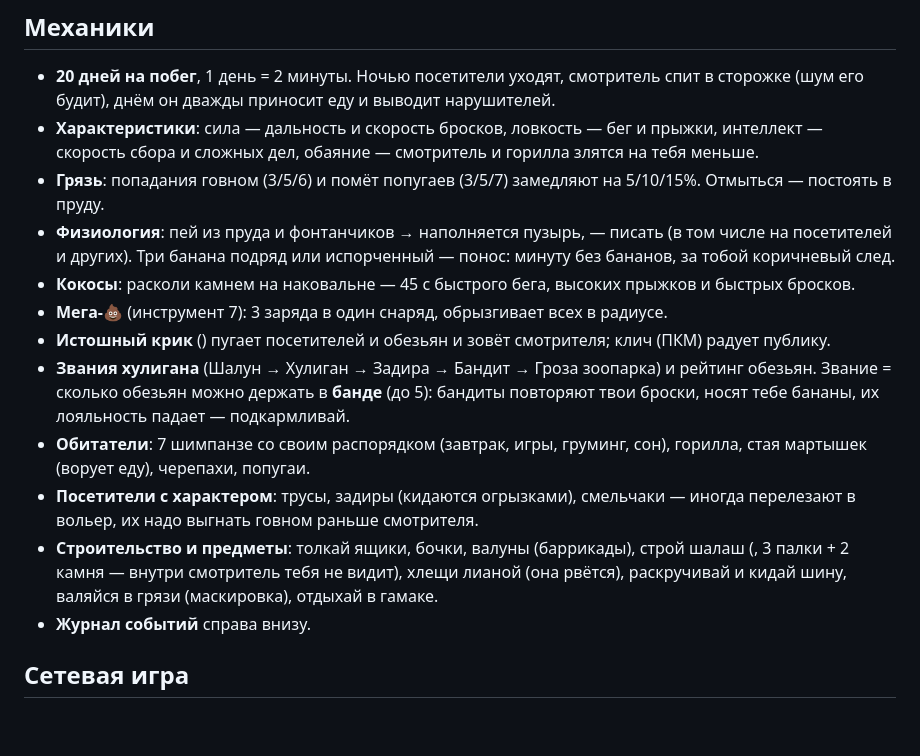
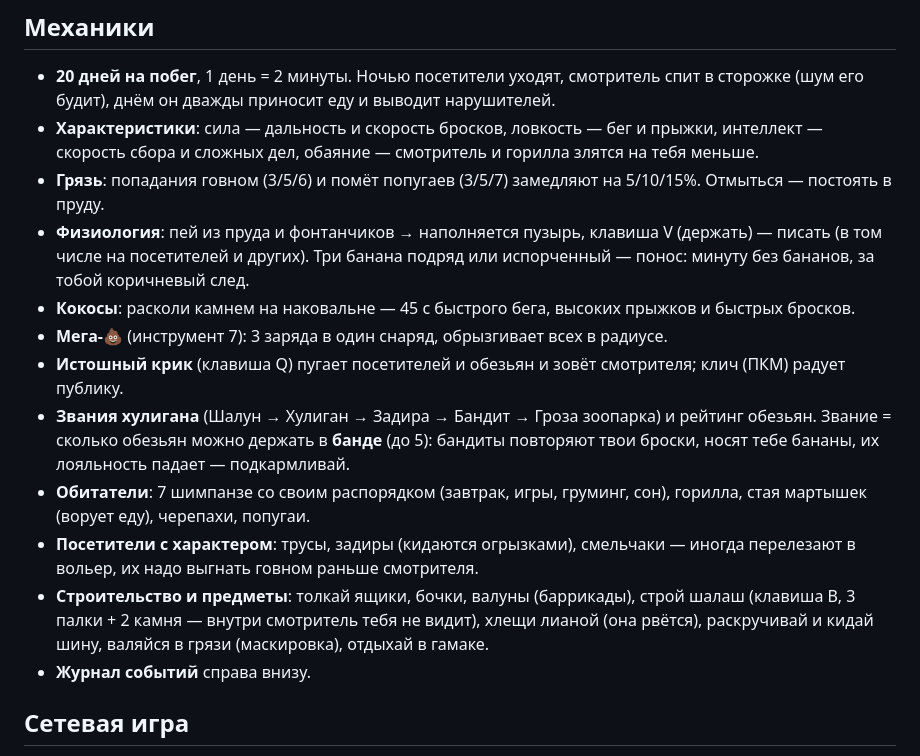
Before and after one commit to ZholudMaxim91/chimp-zoo-escape, a Markdown page: README.md, the part around the change. GitHub-like rendering; blank space fills up the shorter version.

Commit message:
README: fix key names
Co-Authored-By: Claude Opus 5.5 <noreply@anthropic.com>

```diff
--- a/README.md
+++ b/README.md
@@ -35,14 +35,14 @@
 - **20 дней на побег**, 1 день = 2 минуты. Ночью посетители уходят, смотритель спит в сторожке (шум его будит), днём он дважды приносит еду и выводит нарушителей.
 - **Характеристики**: сила — дальность и скорость бросков, ловкость — бег и прыжки, интеллект — скорость сбора и сложных дел, обаяние — смотритель и горилла злятся на тебя меньше.
 - **Грязь**: попадания говном (3/5/6) и помёт попугаев (3/5/7) замедляют на 5/10/15%. Отмыться — постоять в пруду.
-- **Физиология**: пей из пруда и фонтанчиков → наполняется пузырь,  — писать (в том числе на посетителей и других). Три банана подряд или испорченный — понос: минуту без бананов, за тобой коричневый след.
+- **Физиология**: пей из пруда и фонтанчиков → наполняется пузырь, клавиша V (держать) — писать (в том числе на посетителей и других). Три банана подряд или испорченный — понос: минуту без бананов, за тобой коричневый след.
 - **Кокосы**: расколи камнем на наковальне — 45 с быстрого бега, высоких прыжков и быстрых бросков.
 - **Мега-💩** (инструмент 7): 3 заряда в один снаряд, обрызгивает всех в радиусе.
-- **Истошный крик** () пугает посетителей и обезьян и зовёт смотрителя; клич (ПКМ) радует публику.
+- **Истошный крик** (клавиша Q) пугает посетителей и обезьян и зовёт смотрителя; клич (ПКМ) радует публику.
 - **Звания хулигана** (Шалун → Хулиган → Задира → Бандит → Гроза зоопарка) и рейтинг обезьян. Звание = сколько обезьян можно держать в **банде** (до 5): бандиты повторяют твои броски, носят тебе бананы, их лояльность падает — подкармливай.
 - **Обитатели**: 7 шимпанзе со своим распорядком (завтрак, игры, груминг, сон), горилла, стая мартышек (ворует еду), черепахи, попугаи.
 - **Посетители с характером**: трусы, задиры (кидаются огрызками), смельчаки — иногда перелезают в вольер, их надо выгнать говном раньше смотрителя.
-- **Строительство и предметы**: толкай ящики, бочки, валуны (баррикады), строй шалаш (, 3 палки + 2 камня — внутри смотритель тебя не видит), хлещи лианой (она рвётся), раскручивай и кидай шину, валяйся в грязи (маскировка), отдыхай в гамаке.
+- **Строительство и предметы**: толкай ящики, бочки, валуны (баррикады), строй шалаш (клавиша B, 3 палки + 2 камня — внутри смотритель тебя не видит), хлещи лианой (она рвётся), раскручивай и кидай шину, валяйся в грязи (маскировка), отдыхай в гамаке.
 - **Журнал событий** справа внизу.
 
 ## Сетевая игра
```
